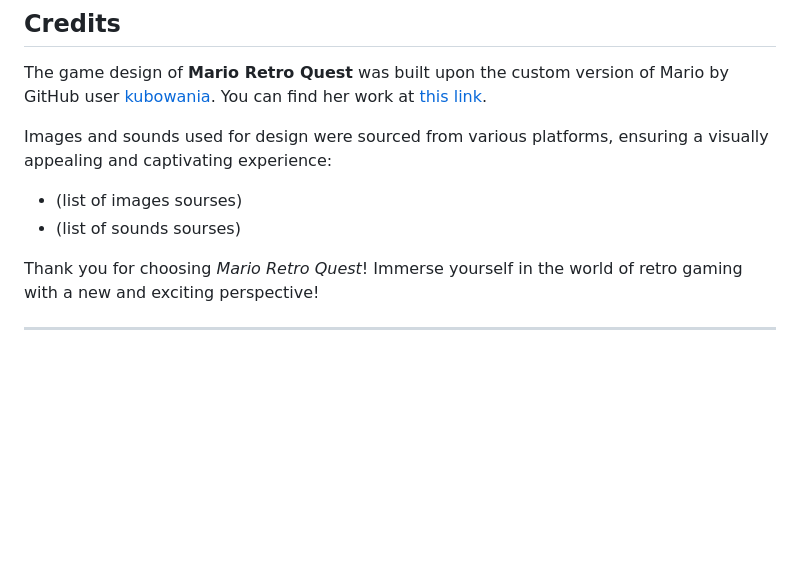
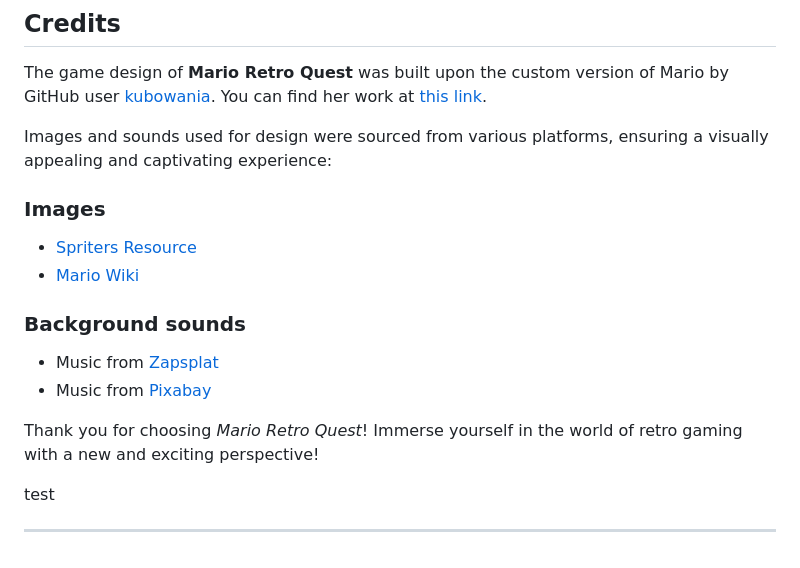
Before and after one commit to AVTpepper/retro-quest, a Markdown page: README.md, the part around the change. Rendered like a GitHub page; blank space fills up the shorter version.

Commit message:
update text

```diff
--- a/README.md
+++ b/README.md
@@ -107,9 +107,17 @@ In the event of the player's defeat at the end of the game, a score summary page
 The game design of **Mario Retro Quest** was built upon the custom version of Mario by GitHub user [kubowania](https://github.com/kubowania). You can find her work at [this link](https://github.com/kubowania/mario/blob/main/README.md).
 
 Images and sounds used for design were sourced from various platforms, ensuring a visually appealing and captivating experience:
-- (list of images sourses)
-- (list of sounds sourses)
+### Images
+
+- [Spriters Resource](https://www.spriters-resource.com/)
+- [Mario Wiki](https://www.mariowiki.com/)
+
+### Background sounds
+-   Music from [Zapsplat](https://www.zapsplat.com)
+-   Music from [Pixabay](https://www.pixabay.com)
 
 Thank you for choosing *Mario Retro Quest*! Immerse yourself in the world of retro gaming with a new and exciting perspective!
 
+test
+
 <hr>
```
